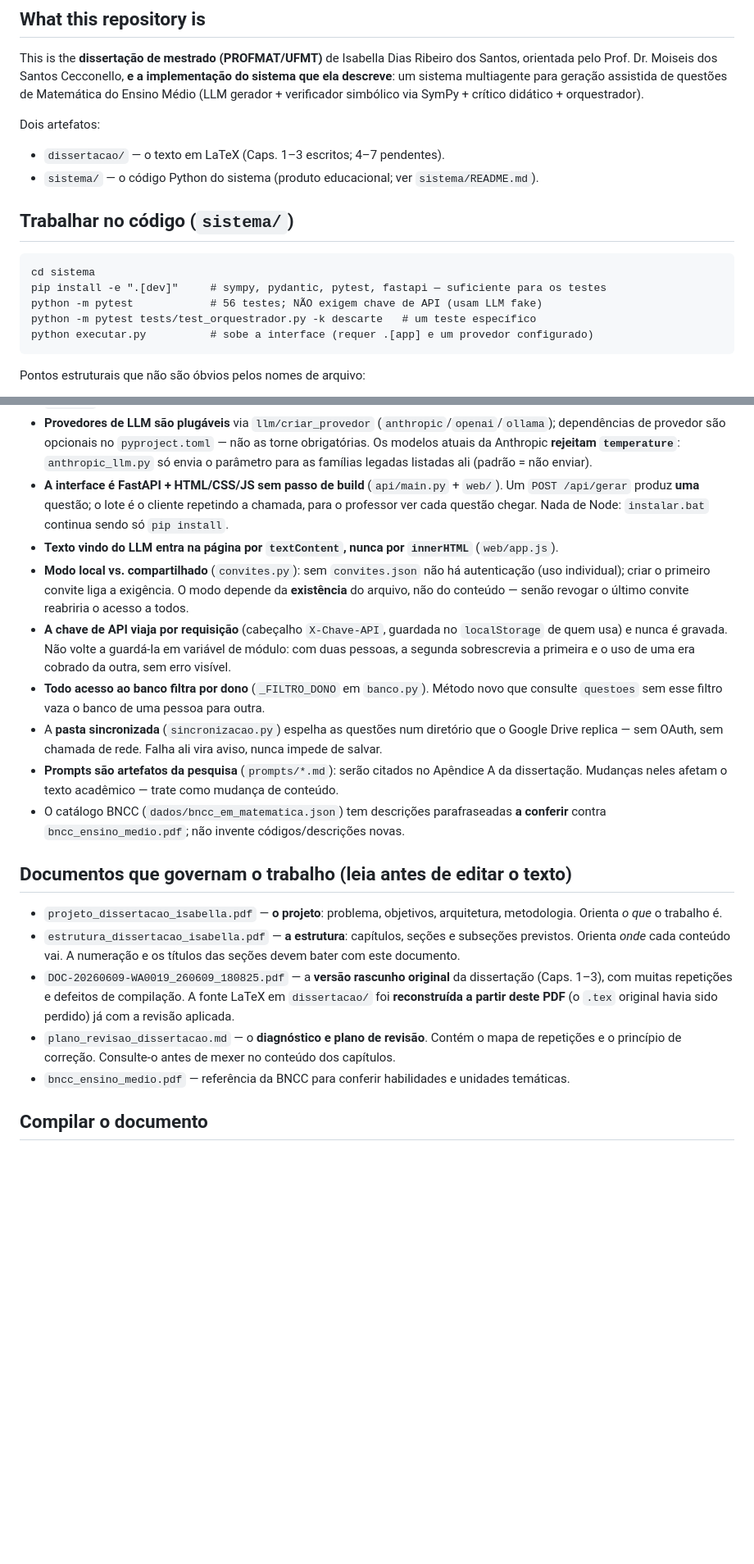
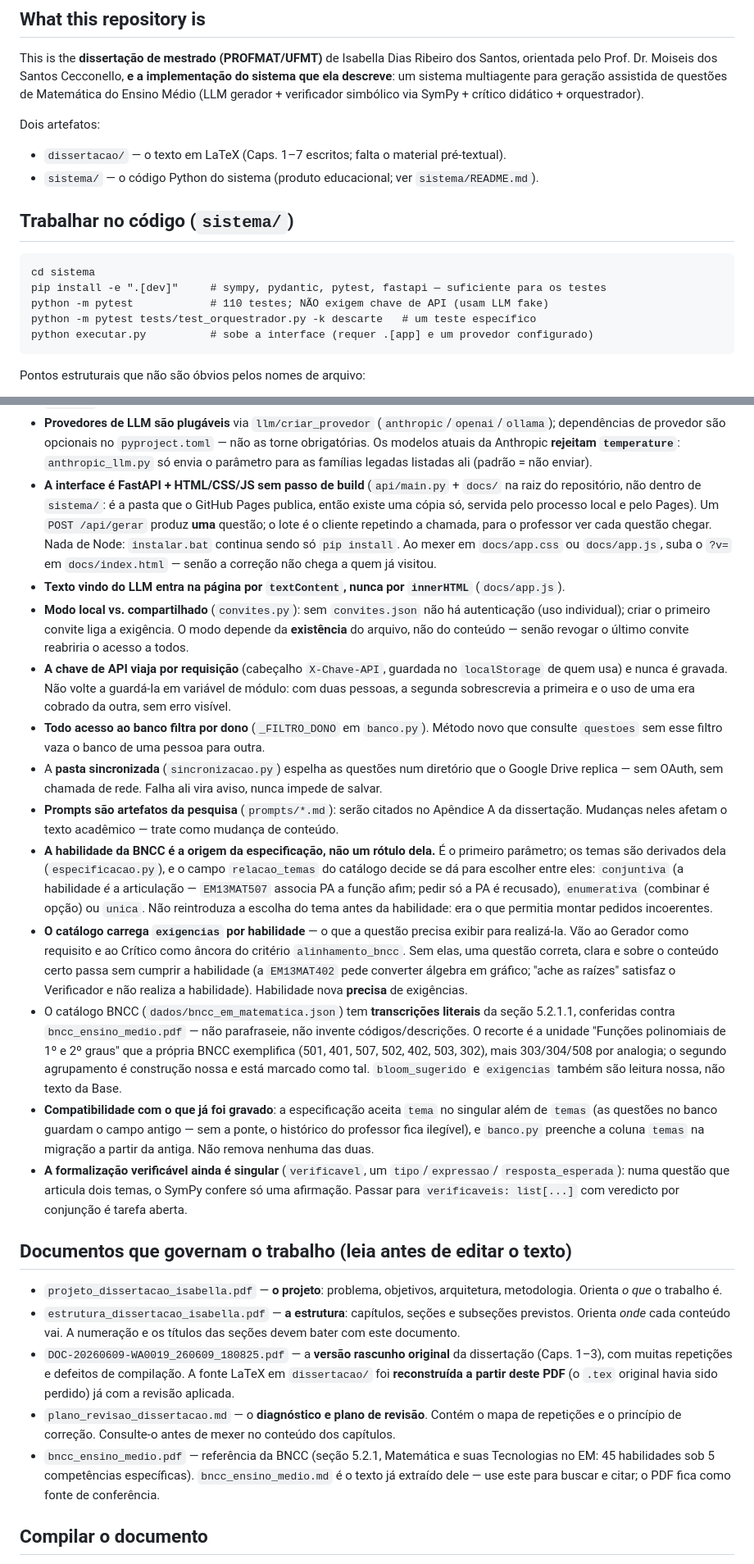
Before and after one commit to 1moi6/isabela, a Markdown page: CLAUDE.md, 2 parts joined by grey strips. Shown at 82% size. Rendered like a GitHub page; blank space fills up the shorter version.

Commit message:
Atualiza o CLAUDE.md com o que esta sessão mostrou estar desatualizado
A branch designada apontava para um trabalho antigo; os Caps. 4–7 constavam
como pendentes, mas existem e estão no \include do main.tex — foi o que
permitiu usar \ref entre eles em vez da remissão em prosa; a interface está
em docs/, não em web/; e os testes são 110, não 56.

Entram também os pontos estruturais que a mudança desta sessão criou e que
não se leem nos nomes de arquivo: a habilidade como origem da especificação
(e não rótulo dela), o papel de relacao_temas e exigencias, as duas pontes de
compatibilidade que não podem ser removidas sem tornar ilegível o banco de
quem já usou o sistema, e o fato de a formalização verificável continuar
singular.

Co-Authored-By: Claude Opus 5 <noreply@anthropic.com>
Claude-Session: https://claude.ai/code/session_01E5WpgtCkzSDx3Xhx4U8Son

````diff
--- a/CLAUDE.md
+++ b/CLAUDE.md
@@ -10,7 +10,7 @@ descreve**: um sistema multiagente para geração assistida de questões de Mate
 (LLM gerador + verificador simbólico via SymPy + crítico didático + orquestrador).
 
 Dois artefatos:
-- `dissertacao/` — o texto em LaTeX (Caps. 1–3 escritos; 4–7 pendentes).
+- `dissertacao/` — o texto em LaTeX (Caps. 1–7 escritos; falta o material pré-textual).
 - `sistema/` — o código Python do sistema (produto educacional; ver `sistema/README.md`).
 
 ## Trabalhar no código (`sistema/`)
@@ -18,7 +18,7 @@ Dois artefatos:
 ```
 cd sistema
 pip install -e ".[dev]"     # sympy, pydantic, pytest, fastapi — suficiente para os testes
-python -m pytest            # 56 testes; NÃO exigem chave de API (usam LLM fake)
+python -m pytest            # 110 testes; NÃO exigem chave de API (usam LLM fake)
 python -m pytest tests/test_orquestrador.py -k descarte   # um teste específico
 python executar.py          # sobe a interface (requer .[app] e um provedor configurado)
 ```
@@ -34,10 +34,13 @@ Pontos estruturais que não são óbvios pelos nomes de arquivo:
   dependências de provedor são opcionais no `pyproject.toml` — não as torne obrigatórias.
   Os modelos atuais da Anthropic **rejeitam `temperature`**: `anthropic_llm.py` só envia o
   parâmetro para as famílias legadas listadas ali (padrão = não enviar).
-- **A interface é FastAPI + HTML/CSS/JS sem passo de build** (`api/main.py` + `web/`). Um
-  `POST /api/gerar` produz **uma** questão; o lote é o cliente repetindo a chamada, para o
-  professor ver cada questão chegar. Nada de Node: `instalar.bat` continua sendo só `pip install`.
-- **Texto vindo do LLM entra na página por `textContent`, nunca por `innerHTML`** (`web/app.js`).
+- **A interface é FastAPI + HTML/CSS/JS sem passo de build** (`api/main.py` + `docs/` na raiz do
+  repositório, não dentro de `sistema/`: é a pasta que o GitHub Pages publica, então existe uma
+  cópia só, servida pelo processo local e pelo Pages). Um `POST /api/gerar` produz **uma**
+  questão; o lote é o cliente repetindo a chamada, para o professor ver cada questão chegar.
+  Nada de Node: `instalar.bat` continua sendo só `pip install`. Ao mexer em `docs/app.css` ou
+  `docs/app.js`, suba o `?v=` em `docs/index.html` — senão a correção não chega a quem já visitou.
+- **Texto vindo do LLM entra na página por `textContent`, nunca por `innerHTML`** (`docs/app.js`).
 - **Modo local vs. compartilhado** (`convites.py`): sem `convites.json` não há autenticação
   (uso individual); criar o primeiro convite liga a exigência. O modo depende da **existência**
   do arquivo, não do conteúdo — senão revogar o último convite reabriria o acesso a todos.
@@ -50,8 +53,30 @@ Pontos estruturais que não são óbvios pelos nomes de arquivo:
   Drive replica — sem OAuth, sem chamada de rede. Falha ali vira aviso, nunca impede de salvar.
 - **Prompts são artefatos da pesquisa** (`prompts/*.md`): serão citados no Apêndice A da
   dissertação. Mudanças neles afetam o texto acadêmico — trate como mudança de conteúdo.
-- O catálogo BNCC (`dados/bncc_em_matematica.json`) tem descrições parafraseadas **a conferir**
-  contra `bncc_ensino_medio.pdf`; não invente códigos/descrições novas.
+- **A habilidade da BNCC é a origem da especificação, não um rótulo dela.** É o primeiro
+  parâmetro; os temas são derivados dela (`especificacao.py`), e o campo `relacao_temas` do
+  catálogo decide se dá para escolher entre eles: `conjuntiva` (a habilidade *é* a articulação —
+  `EM13MAT507` associa PA a função afim; pedir só a PA é recusado), `enumerativa` (combinar é
+  opção) ou `unica`. Não reintroduza a escolha do tema antes da habilidade: era o que permitia
+  montar pedidos incoerentes.
+- **O catálogo carrega `exigencias` por habilidade** — o que a questão precisa exibir para
+  realizá-la. Vão ao Gerador como requisito e ao Crítico como âncora do critério
+  `alinhamento_bncc`. Sem elas, uma questão correta, clara e sobre o conteúdo certo passa sem
+  cumprir a habilidade (a `EM13MAT402` pede converter álgebra em gráfico; "ache as raízes"
+  satisfaz o Verificador e não realiza a habilidade). Habilidade nova **precisa** de exigências.
+- O catálogo BNCC (`dados/bncc_em_matematica.json`) tem **transcrições literais** da seção 5.2.1.1,
+  conferidas contra `bncc_ensino_medio.pdf` — não parafraseie, não invente códigos/descrições. O
+  recorte é a unidade "Funções polinomiais de 1º e 2º graus" que a própria BNCC exemplifica
+  (501, 401, 507, 502, 402, 503, 302), mais 303/304/508 por analogia; o segundo agrupamento é
+  construção nossa e está marcado como tal. `bloom_sugerido` e `exigencias` também são leitura
+  nossa, não texto da Base.
+- **Compatibilidade com o que já foi gravado**: a especificação aceita `tema` no singular além de
+  `temas` (as questões no banco guardam o campo antigo — sem a ponte, o histórico do professor
+  fica ilegível), e `banco.py` preenche a coluna `temas` na migração a partir da antiga. Não
+  remova nenhuma das duas.
+- **A formalização verificável ainda é singular** (`verificavel`, um `tipo`/`expressao`/
+  `resposta_esperada`): numa questão que articula dois temas, o SymPy confere só uma afirmação.
+  Passar para `verificaveis: list[...]` com veredicto por conjunção é tarefa aberta.
 
 ## Documentos que governam o trabalho (leia antes de editar o texto)
 
@@ -64,7 +89,9 @@ Pontos estruturais que não são óbvios pelos nomes de arquivo:
   partir deste PDF** (o `.tex` original havia sido perdido) já com a revisão aplicada.
 - `plano_revisao_dissertacao.md` — o **diagnóstico e plano de revisão**. Contém o mapa de repetições e
   o princípio de correção. Consulte-o antes de mexer no conteúdo dos capítulos.
-- `bncc_ensino_medio.pdf` — referência da BNCC para conferir habilidades e unidades temáticas.
+- `bncc_ensino_medio.pdf` — referência da BNCC (seção 5.2.1, Matemática e suas Tecnologias no EM:
+  45 habilidades sob 5 competências específicas). `bncc_ensino_medio.md` é o texto já extraído dele
+  — use este para buscar e citar; o PDF fica como fonte de conferência.
 
 ## Compilar o documento
 
````
Also changed, not shown: other parts of CLAUDE.md (+16 -8 lines).
